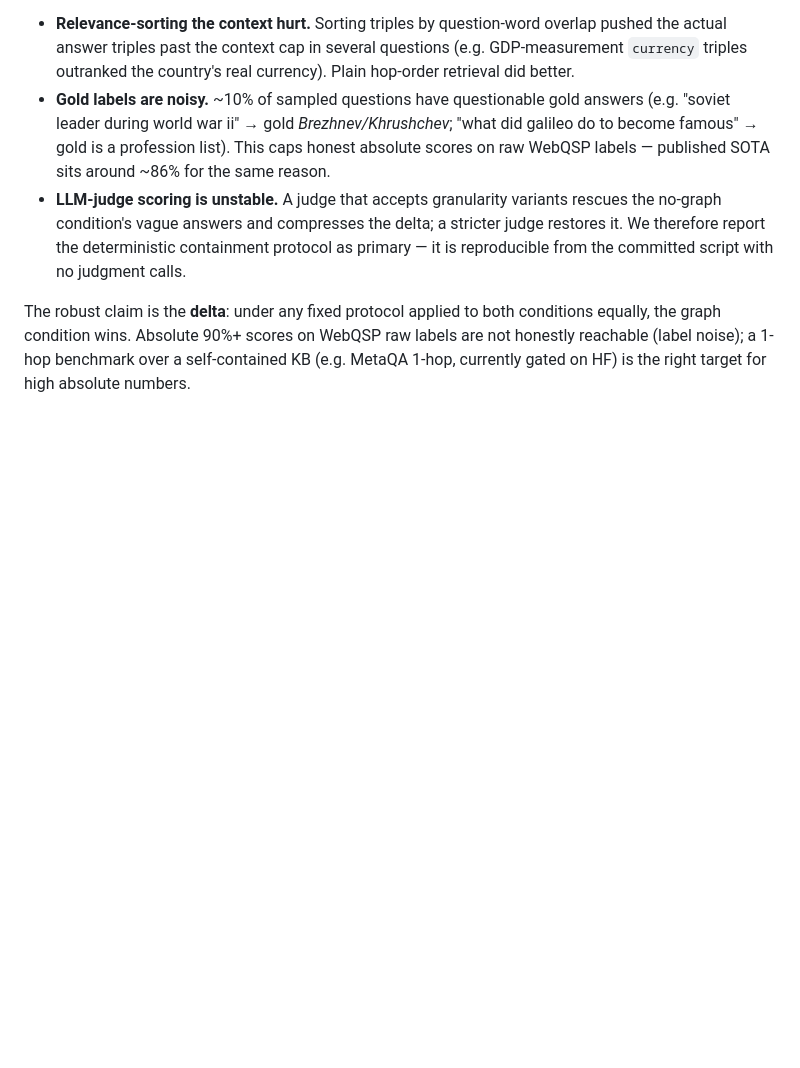
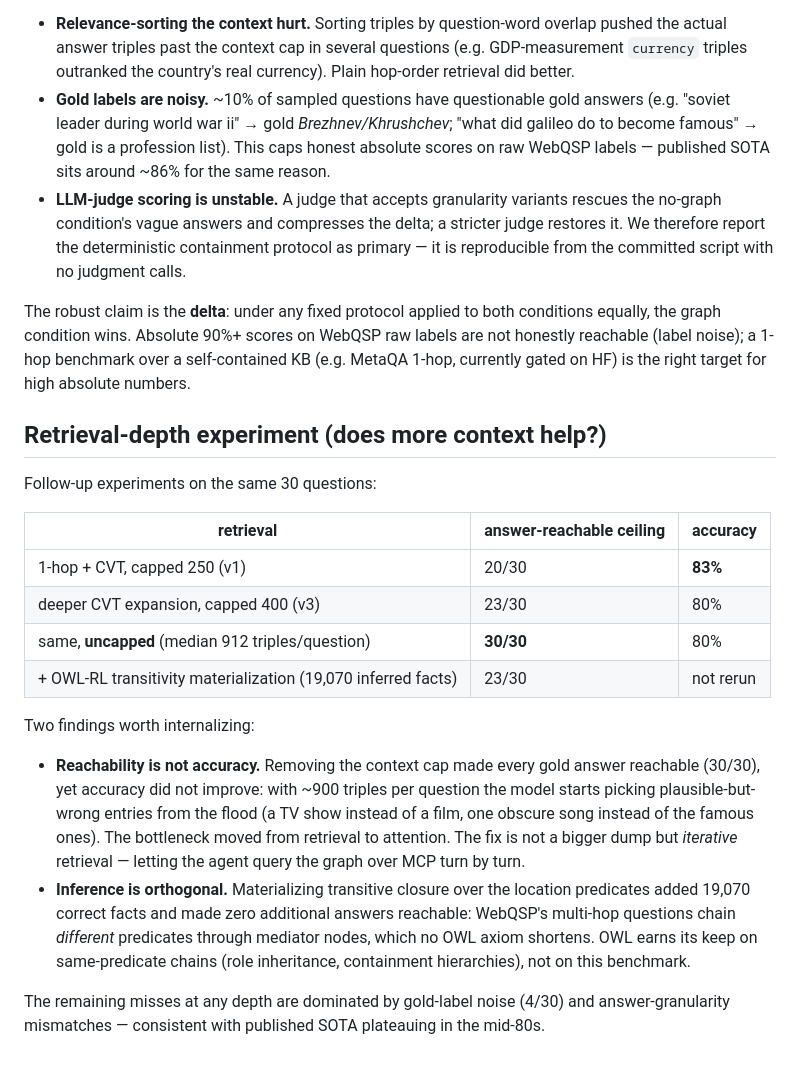
Before and after one commit to RyutoYoda/trikedb, a Markdown page: benchmarks/README.md, the part around the change. Drawn GitHub-style; blank space fills up the shorter version.

Commit message:
docs: SHACL/OWL rows in the comparison table; retrieval-depth experiment findings

```diff
--- a/benchmarks/README.md
+++ b/benchmarks/README.md
@@ -82,3 +82,34 @@ both conditions equally, the graph condition wins. Absolute 90%+ scores
 on WebQSP raw labels are not honestly reachable (label noise); a
 1-hop benchmark over a self-contained KB (e.g. MetaQA 1-hop, currently
 gated on HF) is the right target for high absolute numbers.
+
+## Retrieval-depth experiment (does more context help?)
+
+Follow-up experiments on the same 30 questions:
+
+| retrieval | answer-reachable ceiling | accuracy |
+|---|---|---|
+| 1-hop + CVT, capped 250 (v1) | 20/30 | **83%** |
+| deeper CVT expansion, capped 400 (v3) | 23/30 | 80% |
+| same, **uncapped** (median 912 triples/question) | **30/30** | 80% |
+| + OWL-RL transitivity materialization (19,070 inferred facts) | 23/30 | not rerun |
+
+Two findings worth internalizing:
+
+- **Reachability is not accuracy.** Removing the context cap made every
+  gold answer reachable (30/30), yet accuracy did not improve: with
+  ~900 triples per question the model starts picking plausible-but-wrong
+  entries from the flood (a TV show instead of a film, one obscure song
+  instead of the famous ones). The bottleneck moved from retrieval to
+  attention. The fix is not a bigger dump but *iterative* retrieval —
+  letting the agent query the graph over MCP turn by turn.
+- **Inference is orthogonal.** Materializing transitive closure over the
+  location predicates added 19,070 correct facts and made zero
+  additional answers reachable: WebQSP's multi-hop questions chain
+  *different* predicates through mediator nodes, which no OWL axiom
+  shortens. OWL earns its keep on same-predicate chains (role
+  inheritance, containment hierarchies), not on this benchmark.
+
+The remaining misses at any depth are dominated by gold-label noise
+(4/30) and answer-granularity mismatches — consistent with published
+SOTA plateauing in the mid-80s.
```
Also changed, not shown: README.md (+3 -2 lines).
